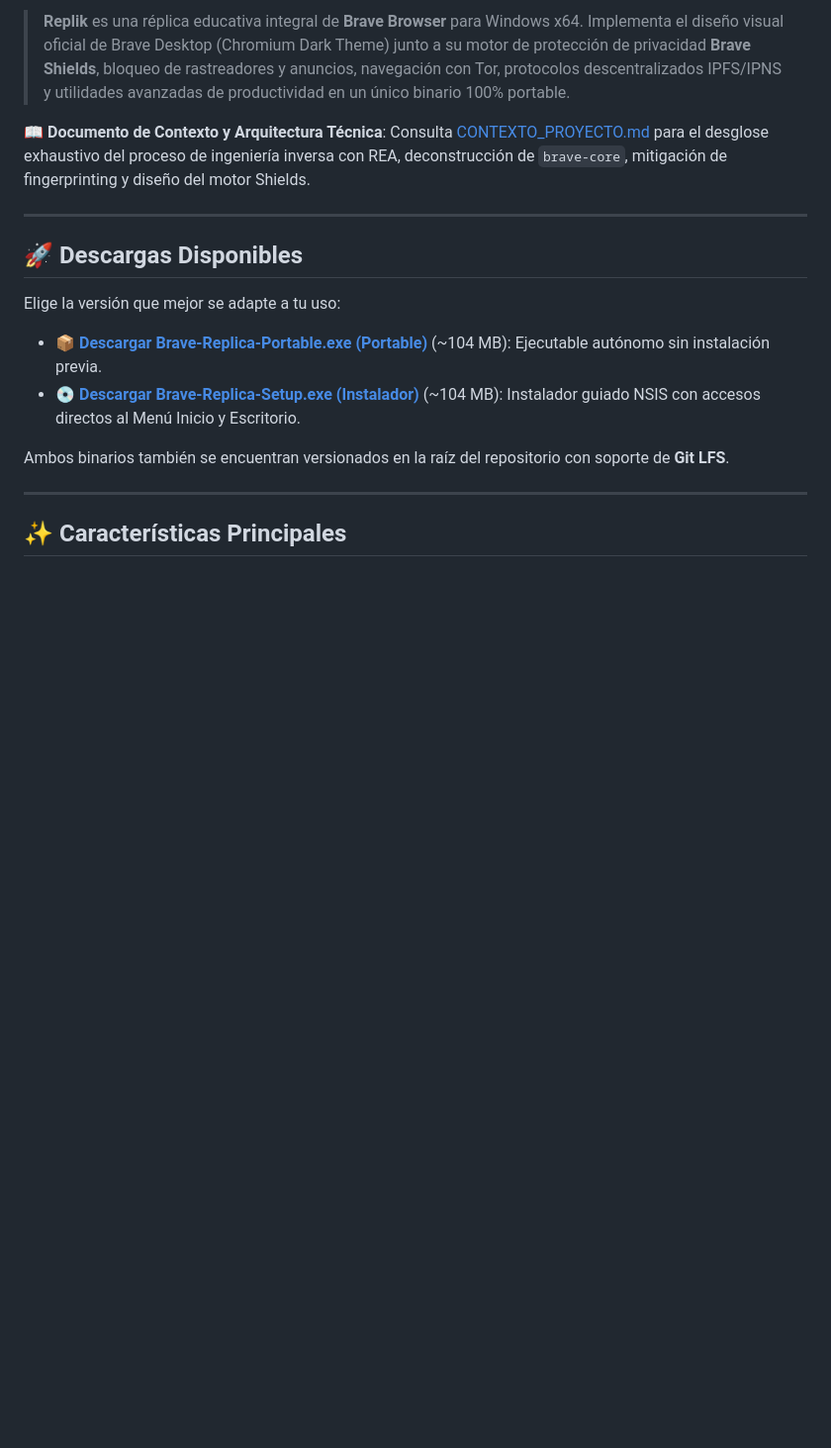
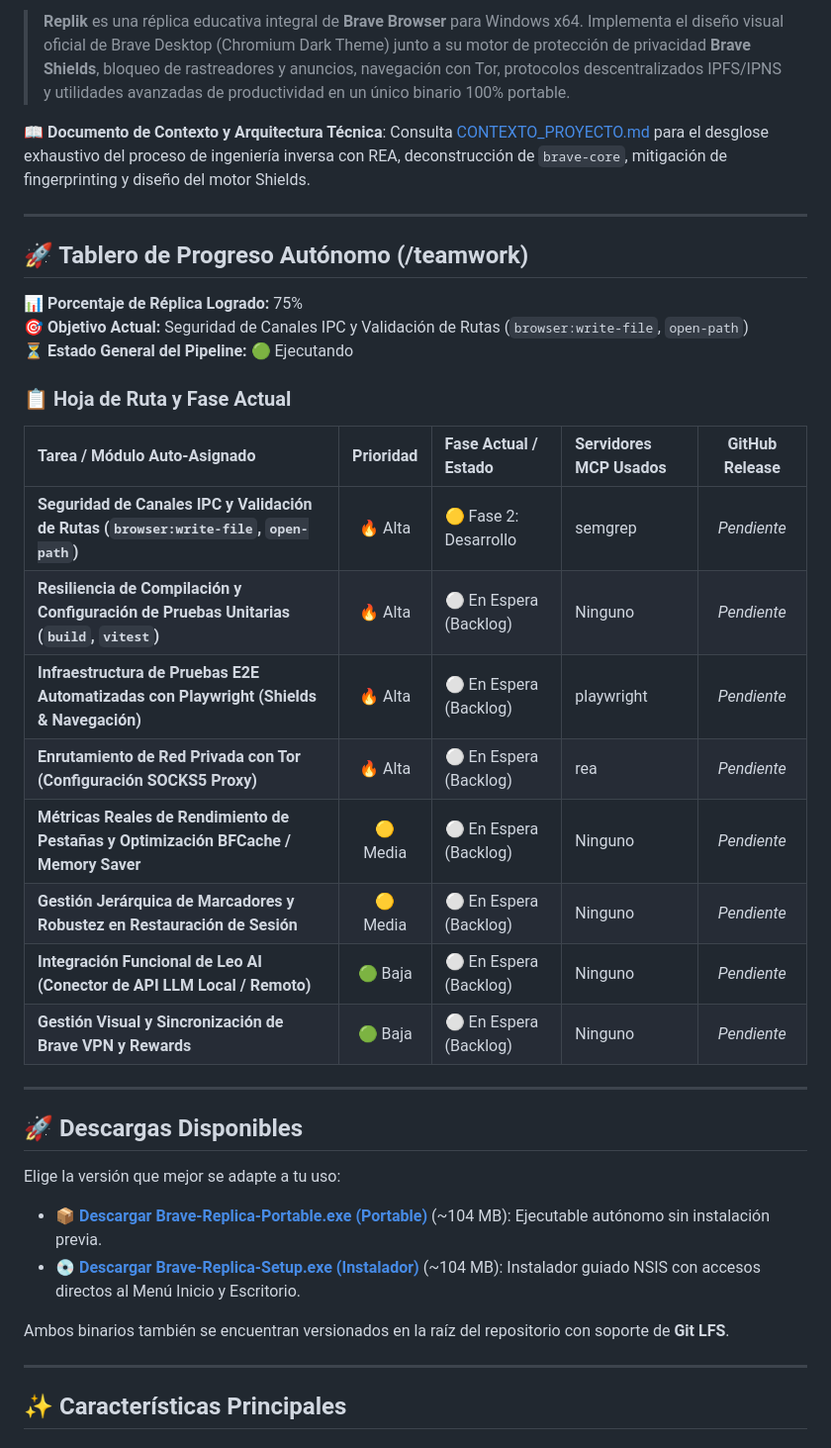
Before and after one commit to themiguedev/replik, a Markdown page: README.md, the part around the change. Shown at 99% size. Rendered like a GitHub page; blank space fills up the shorter version.

```diff
--- a/README.md
+++ b/README.md
@@ -7,6 +7,25 @@
 > **Replik** es una réplica educativa integral de **Brave Browser** para Windows x64. Implementa el diseño visual oficial de Brave Desktop (Chromium Dark Theme) junto a su motor de protección de privacidad **Brave Shields**, bloqueo de rastreadores y anuncios, navegación con Tor, protocolos descentralizados IPFS/IPNS y utilidades avanzadas de productividad en un único binario 100% portable.
 
 📖 **Documento de Contexto y Arquitectura Técnica**: Consulta [CONTEXTO_PROYECTO.md](CONTEXTO_PROYECTO.md) para el desglose exhaustivo del proceso de ingeniería inversa con REA, deconstrucción de `brave-core`, mitigación de fingerprinting y diseño del motor Shields.
+
+---
+
+## 🚀 Tablero de Progreso Autónomo (/teamwork)
+**📊 Porcentaje de Réplica Logrado:** 75%
+**🎯 Objetivo Actual:** Seguridad de Canales IPC y Validación de Rutas (`browser:write-file`, `open-path`)
+**⏳ Estado General del Pipeline:** 🟢 Ejecutando
+
+### 📋 Hoja de Ruta y Fase Actual
+| Tarea / Módulo Auto-Asignado | Prioridad | Fase Actual / Estado | Servidores MCP Usados | GitHub Release |
+| :--- | :---: | :--- | :--- | :---: |
+| **Seguridad de Canales IPC y Validación de Rutas (`browser:write-file`, `open-path`)** | 🔥 Alta | 🟡 Fase 2: Desarrollo | semgrep | *Pendiente* |
+| **Resiliencia de Compilación y Configuración de Pruebas Unitarias (`build`, `vitest`)** | 🔥 Alta | ⚪ En Espera (Backlog) | Ninguno | *Pendiente* |
+| **Infraestructura de Pruebas E2E Automatizadas con Playwright (Shields & Navegación)** | 🔥 Alta | ⚪ En Espera (Backlog) | playwright | *Pendiente* |
+| **Enrutamiento de Red Privada con Tor (Configuración SOCKS5 Proxy)** | 🔥 Alta | ⚪ En Espera (Backlog) | rea | *Pendiente* |
+| **Métricas Reales de Rendimiento de Pestañas y Optimización BFCache / Memory Saver** | 🟡 Media | ⚪ En Espera (Backlog) | Ninguno | *Pendiente* |
+| **Gestión Jerárquica de Marcadores y Robustez en Restauración de Sesión** | 🟡 Media | ⚪ En Espera (Backlog) | Ninguno | *Pendiente* |
+| **Integración Funcional de Leo AI (Conector de API LLM Local / Remoto)** | 🟢 Baja | ⚪ En Espera (Backlog) | Ninguno | *Pendiente* |
+| **Gestión Visual y Sincronización de Brave VPN y Rewards** | 🟢 Baja | ⚪ En Espera (Backlog) | Ninguno | *Pendiente* |
 
 ---
 
```
